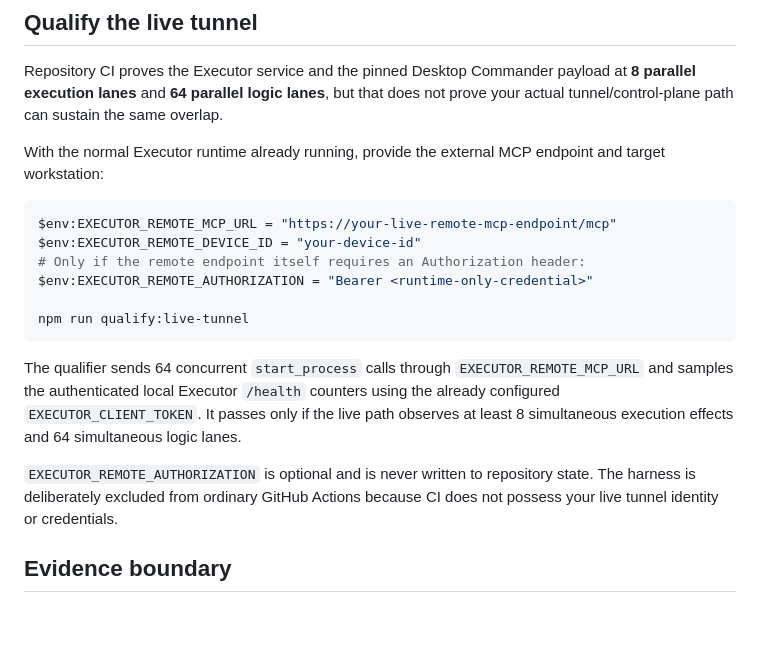
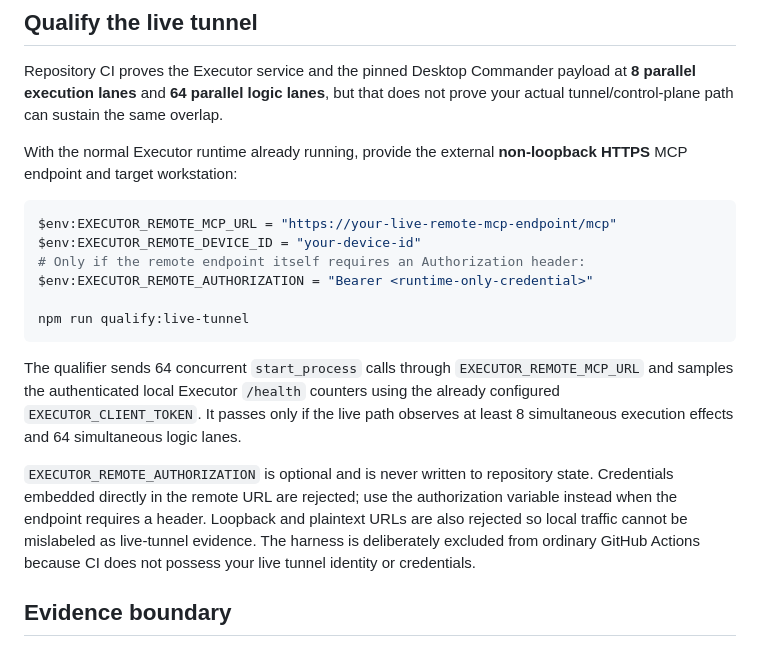
Before and after one commit to thebrazenbeard/executor, a Markdown page: docs/SETUP.md, the part around the change. Drawn GitHub-style; blank space fills up the shorter version.

Commit message:
Clarify live tunnel evidence boundary

````diff
--- a/docs/SETUP.md
+++ b/docs/SETUP.md
@@ -69,7 +69,7 @@ Executor injects an optional `deviceId` argument into downstream workstation too
 
 Repository CI proves the Executor service and the pinned Desktop Commander payload at **8 parallel execution lanes** and **64 parallel logic lanes**, but that does not prove your actual tunnel/control-plane path can sustain the same overlap.
 
-With the normal Executor runtime already running, provide the external MCP endpoint and target workstation:
+With the normal Executor runtime already running, provide the external **non-loopback HTTPS** MCP endpoint and target workstation:
 
 ```powershell
 $env:EXECUTOR_REMOTE_MCP_URL = "https://your-live-remote-mcp-endpoint/mcp"
@@ -82,7 +82,7 @@ npm run qualify:live-tunnel
 
 The qualifier sends 64 concurrent `start_process` calls through `EXECUTOR_REMOTE_MCP_URL` and samples the authenticated local Executor `/health` counters using the already configured `EXECUTOR_CLIENT_TOKEN`. It passes only if the live path observes at least 8 simultaneous execution effects and 64 simultaneous logic lanes.
 
-`EXECUTOR_REMOTE_AUTHORIZATION` is optional and is never written to repository state. The harness is deliberately excluded from ordinary GitHub Actions because CI does not possess your live tunnel identity or credentials.
+`EXECUTOR_REMOTE_AUTHORIZATION` is optional and is never written to repository state. Credentials embedded directly in the remote URL are rejected; use the authorization variable instead when the endpoint requires a header. Loopback and plaintext URLs are also rejected so local traffic cannot be mislabeled as live-tunnel evidence. The harness is deliberately excluded from ordinary GitHub Actions because CI does not possess your live tunnel identity or credentials.
 
 ## Evidence boundary
 
````
